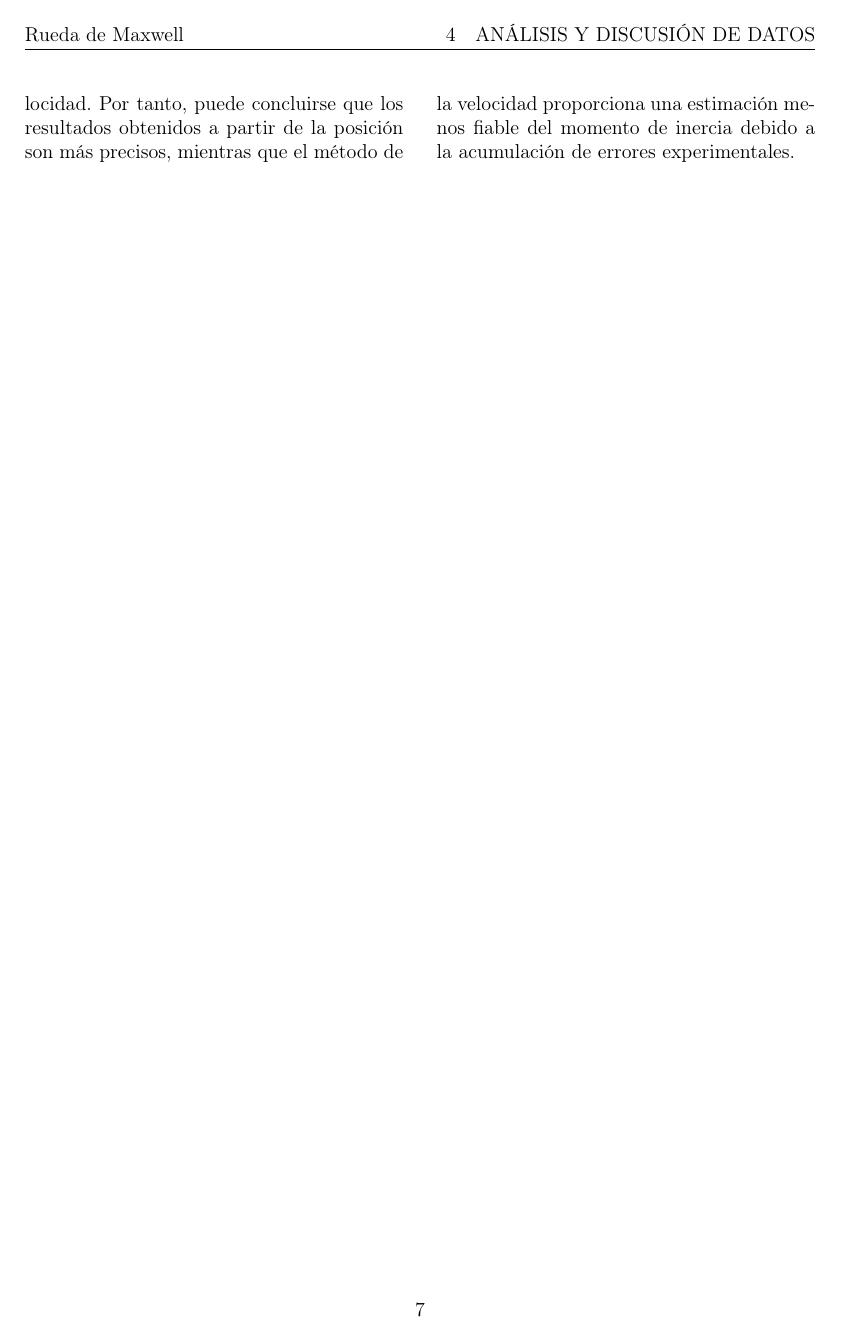
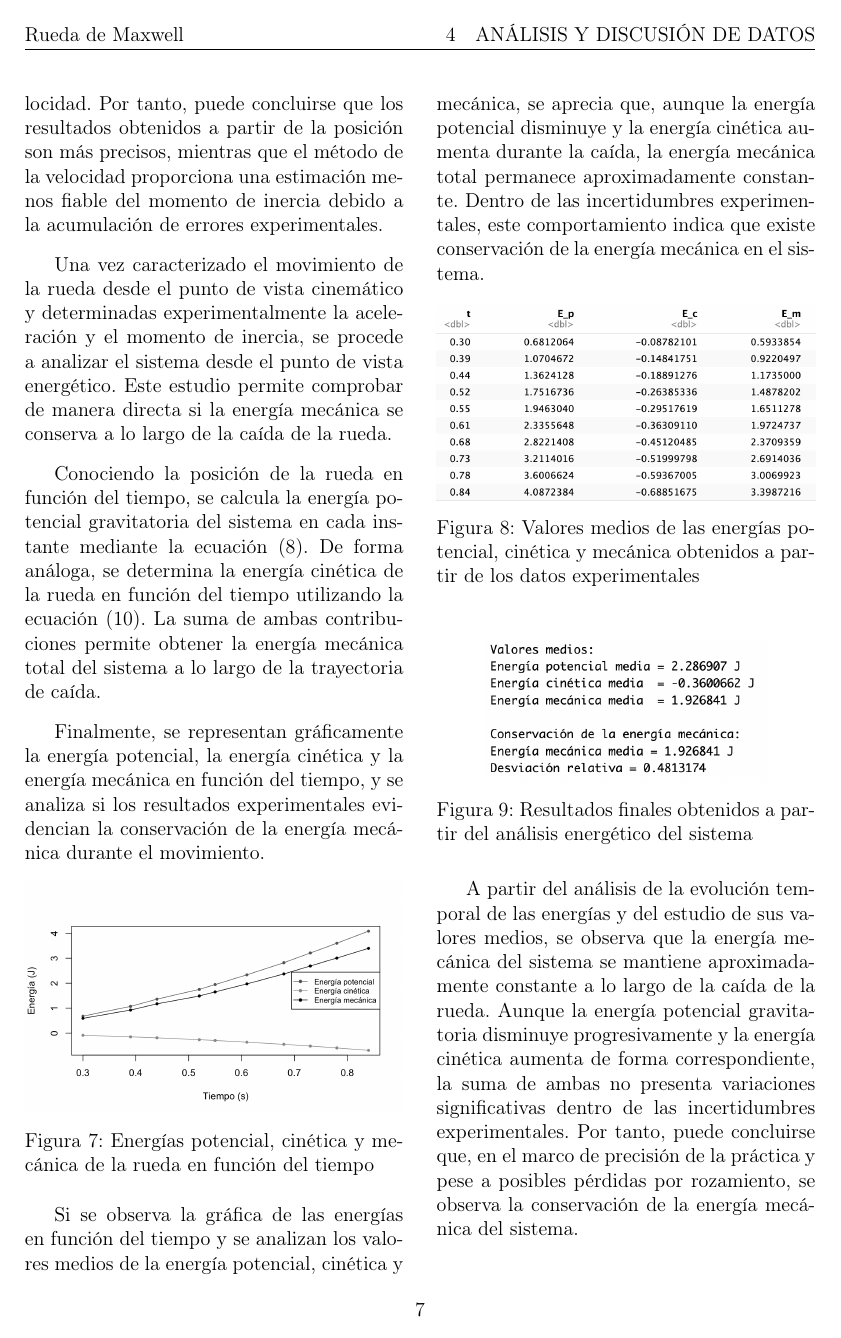
Before and after one commit to luis-lop-nas/Repositorio-de-informes, a LaTeX document (Rueda de Maxwell/main.tex): page 8 of 8 before the commit and page 8 of 9 after it. Compiled offline with pdfLaTeX.

Commit message:
falta revisar y redactar bien

```diff
--- a/Rueda de Maxwell/main.tex
+++ b/Rueda de Maxwell/main.tex
@@ -306,6 +306,36 @@ En cuanto a la discusión de los resultados, la gráfica $v(t)$ muestra un incre
 \bigskip
 Finalmente, al comparar la precisión de ambos métodos, se observa que el procedimiento basado en la posición (ecuación (6)) presenta una incertidumbre relativa considerablemente menor que el basado en la velocidad. Por tanto, puede concluirse que los resultados obtenidos a partir de la posición son más precisos, mientras que el método de la velocidad proporciona una estimación menos fiable del momento de inercia debido a la acumulación de errores experimentales.
 
+\bigskip
+Una vez caracterizado el movimiento de la rueda desde el punto de vista cinemático y determinadas experimentalmente la aceleración y el momento de inercia, se procede a analizar el sistema desde el punto de vista energético. Este estudio permite comprobar de manera directa si la energía mecánica se conserva a lo largo de la caída de la rueda.
 
+\bigskip
+Conociendo la posición de la rueda en función del tiempo, se calcula la energía potencial gravitatoria del sistema en cada instante mediante la ecuación (8). De forma análoga, se determina la energía cinética de la rueda en función del tiempo utilizando la ecuación (10). La suma de ambas contribuciones permite obtener la energía mecánica total del sistema a lo largo de la trayectoria de caída.
 
+\bigskip
+Finalmente, se representan gráficamente la energía potencial, la energía cinética y la energía mecánica en función del tiempo, y se analiza si los resultados experimentales evidencian la conservación de la energía mecánica durante el movimiento.
 
+\begin{figure}[H]
+\centering
+\includegraphics[width=\linewidth]{imagenes/grafica5}
+\caption{Energías potencial, cinética y mecánica de la rueda en función del tiempo}
+\label{fig:grafica5}
+\end{figure}
+
+Si se observa la gráfica de las energías en función del tiempo y se analizan los valores medios de la energía potencial, cinética y mecánica, se aprecia que, aunque la energía potencial disminuye y la energía cinética aumenta durante la caída, la energía mecánica total permanece aproximadamente constante. Dentro de las incertidumbres experimentales, este comportamiento indica que existe conservación de la energía mecánica en el sistema.
+
+\begin{figure}[H]
+\centering
+\includegraphics[width=\linewidth]{imagenes/medias}
+\caption{Valores medios de las energías potencial, cinética y mecánica obtenidos a partir de los datos experimentales}
+\label{fig:medias}
+\end{figure}
+
+\begin{figure}[H]
+\centering
+\includegraphics[width=0.75\linewidth]{imagenes/ultimosdatos}
+\caption{Resultados finales obtenidos a partir del análisis energético del sistema}
+\label{fig:ultimosdatos}
+\end{figure}
+
+A partir del análisis de la evolución temporal de las energías y del estudio de sus valores medios, se observa que la energía mecánica del sistema se mantiene aproximadamente constante a lo largo de la caída de la rueda. Aunque la energía potencial gravitatoria disminuye progresivamente y la energía cinética aumenta de forma correspondiente, la suma de ambas no presenta variaciones significativas dentro de las incertidumbres experimentales. Por tanto, puede concluirse que, en el marco de precisión de la práctica y pese a posibles pérdidas por rozamiento, se observa la conservación de la energía mecánica del sistema.
```
Also changed, not shown: Rueda de Maxwell/imagenes/grafica5.png (added), Rueda de Maxwell/imagenes/medias.png (added), Rueda de Maxwell/imagenes/ultimosdatos.png (added), Rueda de Maxwell/main.pdf, Rueda de Maxwell/main.tex (17 more changed lines).
